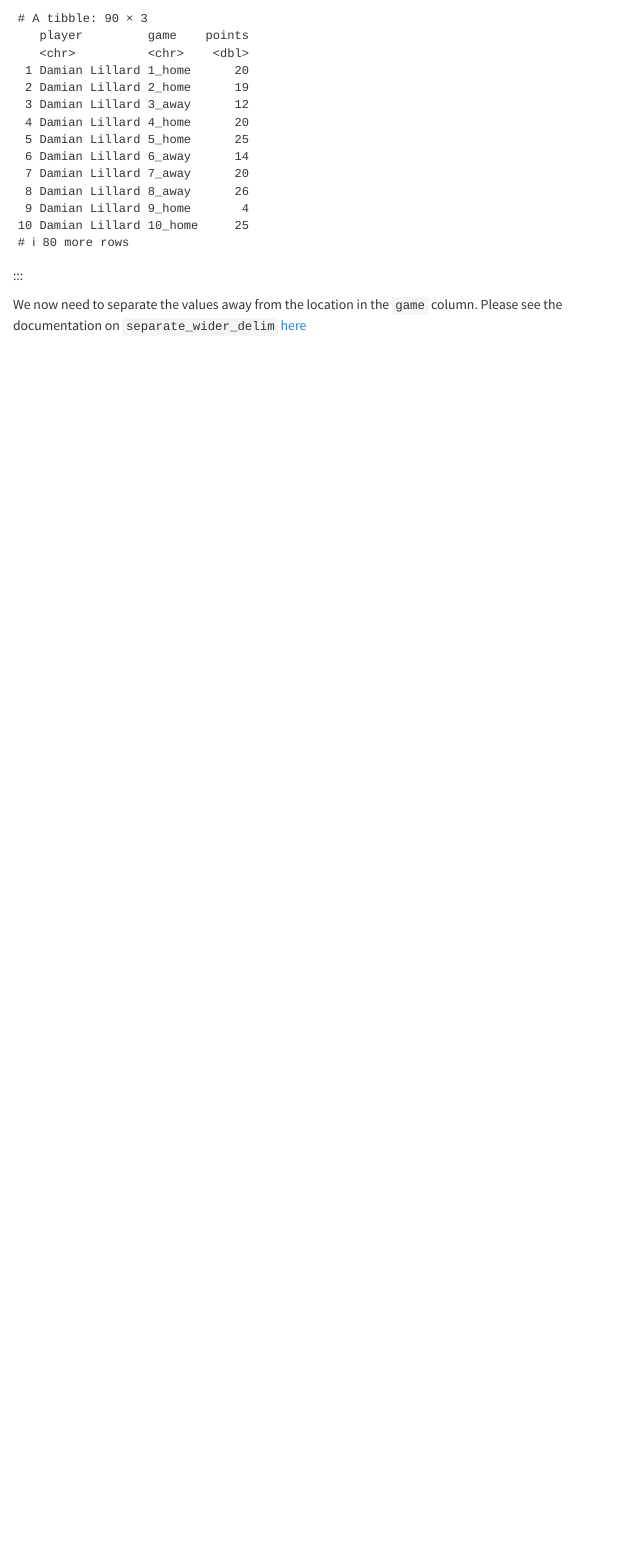
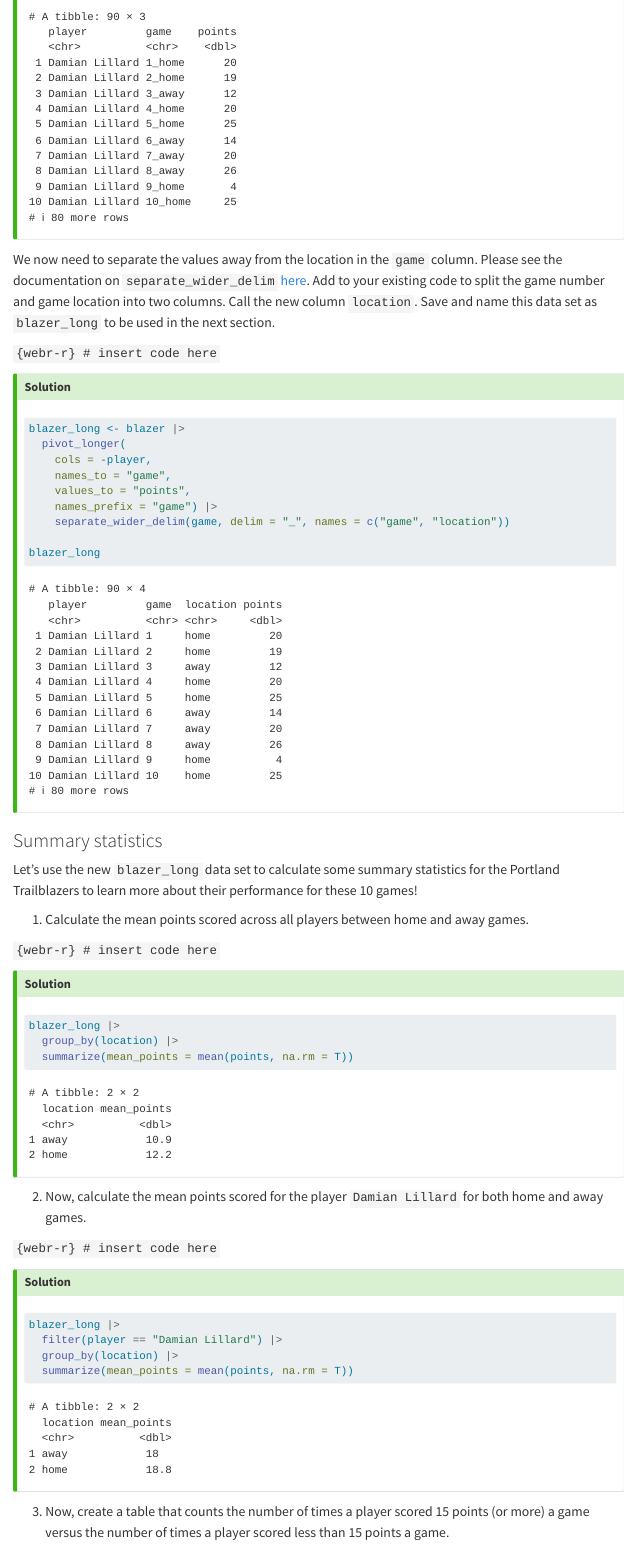
Before and after one commit to data-science-with-r/data-tidying-import, a Quarto document (exercises/tidy_basketball.qmd): the page in a window 1100 px wide, from 3950 px down before the commit and from 3750 px down after it, so that both start at the same text. Rendered offline with R 4.5, knitr and Pandoc in place of Quarto, with nearby package versions; menus at the side of the page are left out.

Commit message:
draft of exercise 1 course 2 complete

````diff
--- a/exercises/tidy_basketball.qmd
+++ b/exercises/tidy_basketball.qmd
@@ -75,7 +78,7 @@
 Use `glimpse()` to get an overview (or "glimpse") of the data. How many rows and columns are in this data set? In addition, make note of the types of variables you are working with.
 
 ```{webr-r}
-
+# insert code here
 ```
 
 ::: callout-warning
@@ -115,7 +118,7 @@
 See more information about `pivot_longer()` [here](https://tidyr.tidyverse.org/reference/pivot_longer.html). We are going to create our final data set in steps. First use `pivot_longer()` to change our data set that has 90 rows and 3 columns that are named player, game, and points.
 
 ```{webr-r}
-
+# insert code here
 ```
 
 ::: {.callout-tip collapse="true"}
@@ -143,7 +146,7 @@
 Re-visit the documentation for `pivot_longer()`. Add the argument `names_prefix` to your existing code above to remove the text "game" from the `game` column.
 
 ```{webr-r}
-
+# insert code here
 ```
 
 ::: {.callout-tip collapse="true"}
@@ -159,4 +162,63 @@
 ```
 :::
 
-We now need to separate the values away from the location in the `game` column. Please see the documentation on `separate_wider_delim` [here](https://tidyr.tidyverse.org/reference/separate_wider_delim.html)
+We now need to separate the values away from the location in the `game` column. Please see the documentation on `separate_wider_delim` [here](https://tidyr.tidyverse.org/reference/separate_wider_delim.html). Add to your existing code to split the game number and game location into two columns. Call the new column `location`. Save and name this data set as `blazer_long` to be used in the next section.
+
+```{webr-r}
+# insert code here
+```
+
+::: {.callout-tip collapse="true"}
+## Solution
+```{r}
+blazer_long <- blazer |>
+  pivot_longer(
+    cols = -player,
+    names_to = "game",
+    values_to = "points",
+    names_prefix = "game") |>
+    separate_wider_delim(game, delim = "_", names = c("game", "location"))
+
+blazer_long
+```
+:::
+
+### Summary statistics
+
+Let's use the new `blazer_long` data set to calculate some summary statistics for the Portland Trailblazers to learn more about their performance for these 10 games!
+
+1. Calculate the mean points scored across all players between home and away games.
+
+```{webr-r}
+# insert code here
+```
+
+::: {.callout-tip collapse="true"}
+## Solution
+```{r}
+blazer_long |>
+  group_by(location) |>
+  summarize(mean_points = mean(points, na.rm = T))
+```
+:::
+
+2. Now, calculate the mean points scored for the player `Damian Lillard` for both home and away games.
+
+```{webr-r}
+# insert code here
+```
+
+
+::: {.callout-tip collapse="true"}
+## Solution
+```{r}
+blazer_long |>
+  filter(player == "Damian Lillard") |>
+  group_by(location) |>
+  summarize(mean_points = mean(points, na.rm = T))
+```
+:::
+
+3. Now, create a table that counts the number of times a player scored 15 points (or more) a game versus the number of times a player scored less than 15 points a game.
+
+```{webr-r}
````
Also changed, not shown: exercises/tidy_basketball.html, exercises/tidy_basketball_files/figure-html/unnamed-chunk-11-1.png (added), exercises/tidy_basketball.qmd (56 more changed lines).
